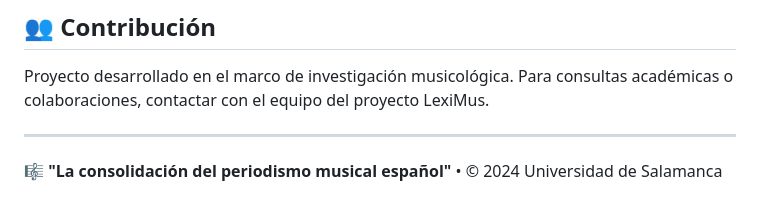
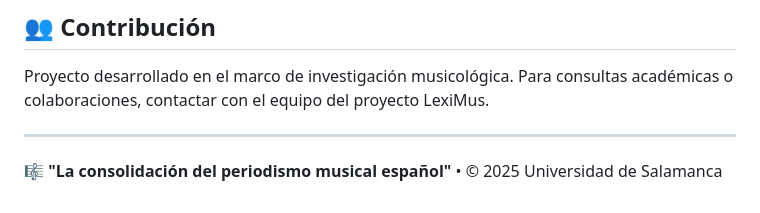
Before and after one commit to MariaPalaciosNieto/cronicamusica, a Markdown page: README.md, the part around one of its changes. GitHub-like rendering.

```diff
--- a/README.md
+++ b/README.md
@@ -179,4 +179,4 @@ Proyecto desarrollado en el marco de investigación musicológica. Para consulta
 
 ---
 
-**🎼 "La consolidación del periodismo musical español"** • © 2024 Universidad de Salamanca
+**🎼 "La consolidación del periodismo musical español"** • © 2025 Universidad de Salamanca
```
Also changed, not shown: other parts of README.md (+1 -1 lines).
